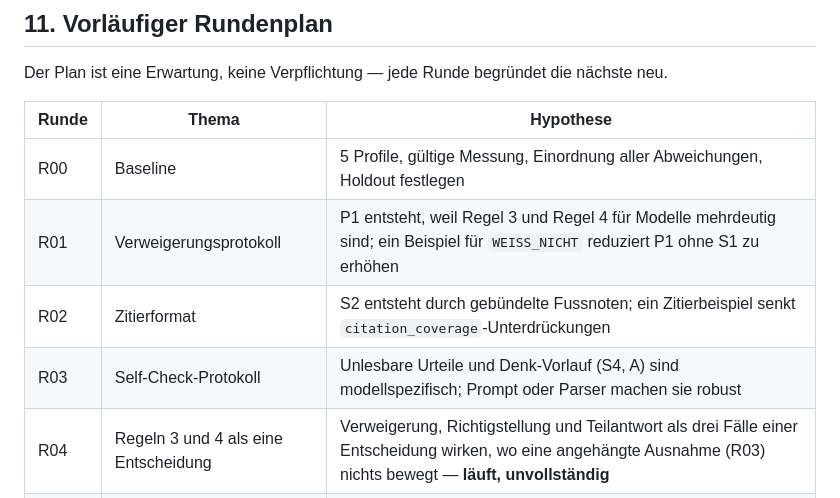
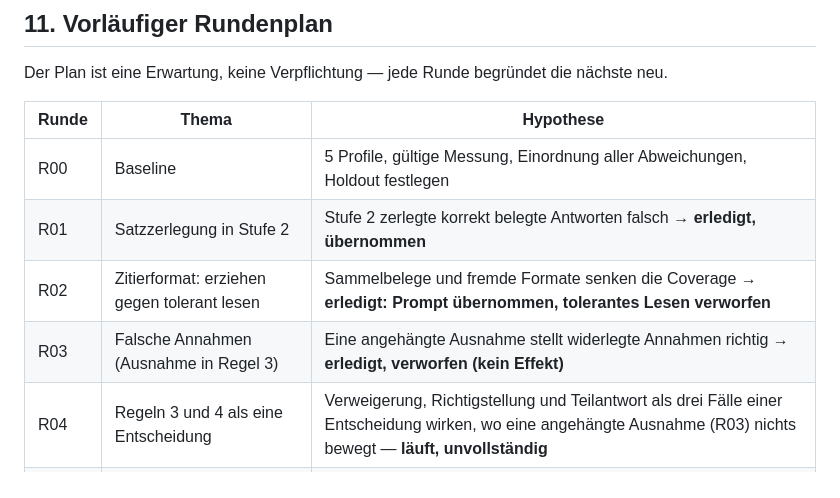
Before and after one commit to tsorer/LearnFlow, a Markdown page: EvalAnalysis/Optimierung/00_Vorgehen.md, the part around the change. Drawn GitHub-style.

Commit message:
feat/T-62-rag-optimierung-r00: bring the round plan in line with what actually ran (T-62)
R01-R03 carry their real topics and outcomes instead of the original guesses.

Refs #136

Co-Authored-By: Claude Opus 5 <noreply@anthropic.com>
Claude-Session: https://claude.ai/code/session_01C3wmGP2aeiCa6TJhvuBcbY

```diff
--- a/EvalAnalysis/Optimierung/00_Vorgehen.md
+++ b/EvalAnalysis/Optimierung/00_Vorgehen.md
@@ -257,9 +257,9 @@ Der Plan ist eine Erwartung, keine Verpflichtung — jede Runde begründet die n
 | Runde | Thema | Hypothese |
 |---|---|---|
 | R00 | Baseline | 5 Profile, gültige Messung, Einordnung aller Abweichungen, Holdout festlegen |
-| R01 | Verweigerungsprotokoll | P1 entsteht, weil Regel 3 und Regel 4 für Modelle mehrdeutig sind; ein Beispiel für `WEISS_NICHT` reduziert P1 ohne S1 zu erhöhen |
-| R02 | Zitierformat | S2 entsteht durch gebündelte Fussnoten; ein Zitierbeispiel senkt `citation_coverage`-Unterdrückungen |
-| R03 | Self-Check-Protokoll | Unlesbare Urteile und Denk-Vorlauf (S4, A) sind modellspezifisch; Prompt oder Parser machen sie robust |
+| R01 | Satzzerlegung in Stufe 2 | Stufe 2 zerlegte korrekt belegte Antworten falsch → **erledigt, übernommen** |
+| R02 | Zitierformat: erziehen gegen tolerant lesen | Sammelbelege und fremde Formate senken die Coverage → **erledigt: Prompt übernommen, tolerantes Lesen verworfen** |
+| R03 | Falsche Annahmen (Ausnahme in Regel 3) | Eine angehängte Ausnahme stellt widerlegte Annahmen richtig → **erledigt, verworfen (kein Effekt)** |
 | R04 | Regeln 3 und 4 als eine Entscheidung | Verweigerung, Richtigstellung und Teilantwort als drei Fälle einer Entscheidung wirken, wo eine angehängte Ausnahme (R03) nichts bewegt — **läuft, unvollständig** |
 | R05 | Generisch vs. modellspezifisch | Ein gemeinsamer Prompt erreicht nicht bei allen Modellen das Optimum — Mass für die «Nicht-Austauschbarkeit» |
 | R06 | Schlussmessung | Bestes Setup je Modell auf dem Holdout; Entscheid Produktivmodell |
```
